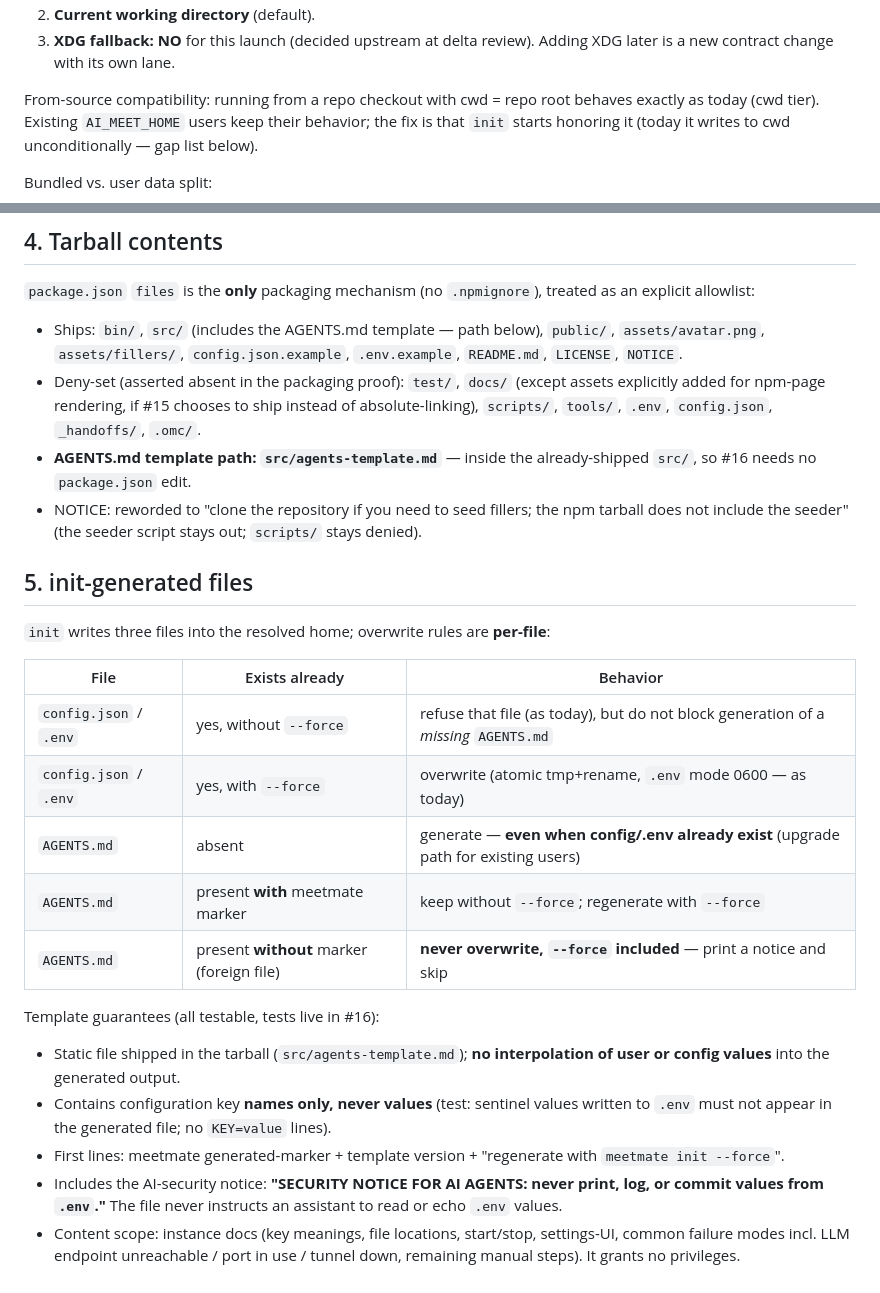
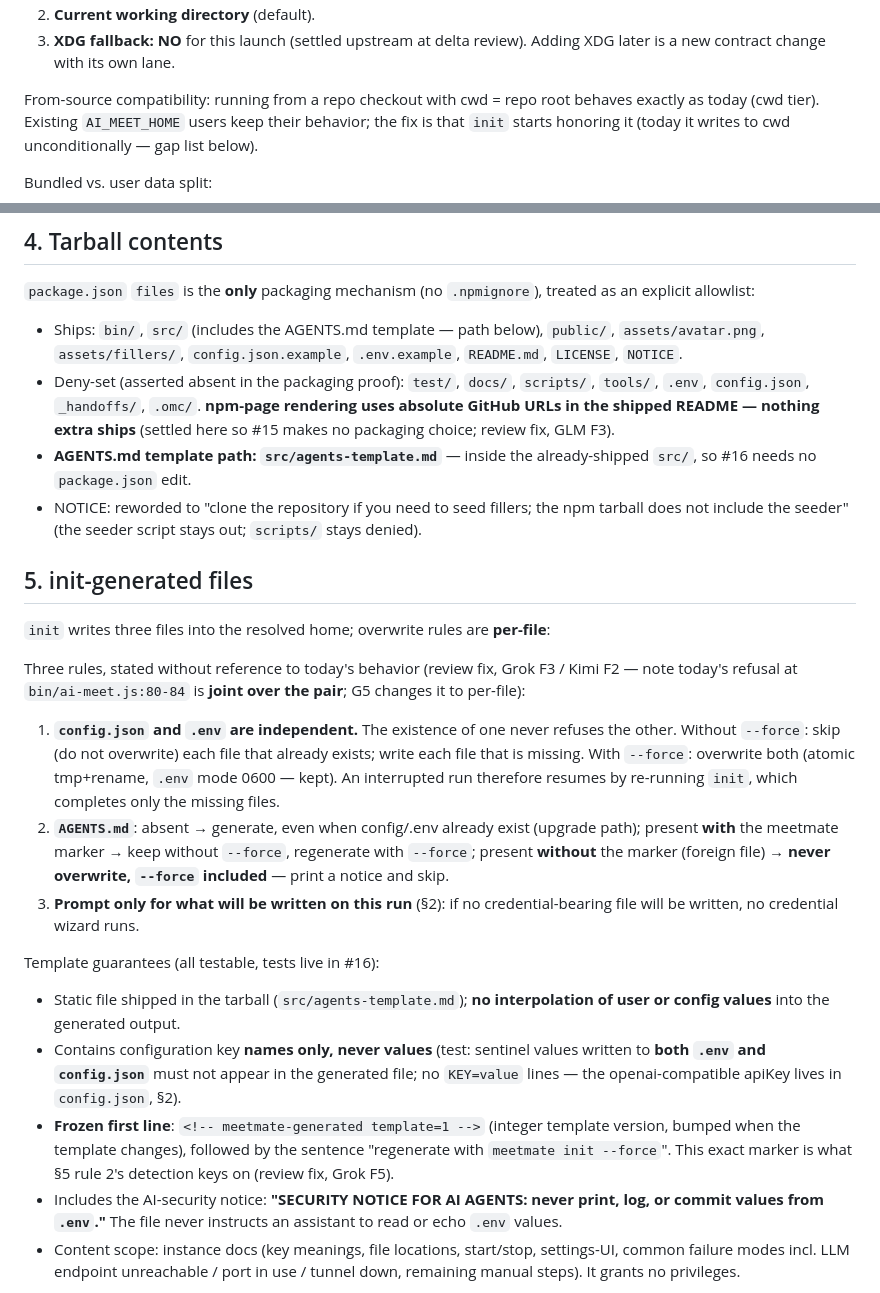
Before and after one commit to caty-ai/meetmate, a Markdown page: docs/cli-contract.md, 2 parts joined by grey strips. Drawn GitHub-style.

```diff
--- a/docs/cli-contract.md
+++ b/docs/cli-contract.md
@@ -60,5 +88,5 @@ For `config.json` / `.env`, in order:
 2. **Current working directory** (default).
-3. **XDG fallback: NO** for this launch (decided upstream at delta review). Adding XDG
+3. **XDG fallback: NO** for this launch (settled upstream at delta review). Adding XDG
    later is a new contract change with its own lane.
 
 From-source compatibility: running from a repo checkout with cwd = repo root behaves
@@ -98,9 +126,10 @@ an explicit allowlist:
 - Ships: `bin/`, `src/` (includes the AGENTS.md template — path below), `public/`,
   `assets/avatar.png`, `assets/fillers/`, `config.json.example`, `.env.example`,
   `README.md`, `LICENSE`, `NOTICE`.
-- Deny-set (asserted absent in the packaging proof): `test/`, `docs/` (except assets
-  explicitly added for npm-page rendering, if #15 chooses to ship instead of absolute-linking),
-  `scripts/`, `tools/`, `.env`, `config.json`, `_handoffs/`, `.omc/`.
+- Deny-set (asserted absent in the packaging proof): `test/`, `docs/`, `scripts/`,
+  `tools/`, `.env`, `config.json`, `_handoffs/`, `.omc/`. **npm-page rendering uses
+  absolute GitHub URLs in the shipped README — nothing extra ships** (settled here so
+  #15 makes no packaging choice; review fix, GLM F3).
 - **AGENTS.md template path: `src/agents-template.md`** — inside the already-shipped
   `src/`, so #16 needs no `package.json` edit.
 - NOTICE: reworded to "clone the repository if you need to seed fillers; the npm tarball
@@ -110,22 +139,33 @@ an explicit allowlist:
 
 `init` writes three files into the resolved home; overwrite rules are **per-file**:
 
-| File | Exists already | Behavior |
-|---|---|---|
-| `config.json` / `.env` | yes, without `--force` | refuse that file (as today), but do not block generation of a *missing* `AGENTS.md` |
-| `config.json` / `.env` | yes, with `--force` | overwrite (atomic tmp+rename, `.env` mode 0600 — as today) |
-| `AGENTS.md` | absent | generate — **even when config/.env already exist** (upgrade path for existing users) |
-| `AGENTS.md` | present **with** meetmate marker | keep without `--force`; regenerate with `--force` |
-| `AGENTS.md` | present **without** marker (foreign file) | **never overwrite, `--force` included** — print a notice and skip |
+Three rules, stated without reference to today's behavior (review fix, Grok F3 / Kimi F2
+— note today's refusal at `bin/ai-meet.js:80-84` is **joint over the pair**; G5 changes
+it to per-file):
+
+1. **`config.json` and `.env` are independent.** The existence of one never refuses the
+   other. Without `--force`: skip (do not overwrite) each file that already exists; write
+   each file that is missing. With `--force`: overwrite both (atomic tmp+rename, `.env`
+   mode 0600 — kept). An interrupted run therefore resumes by re-running `init`, which
+   completes only the missing files.
+2. **`AGENTS.md`**: absent → generate, even when config/.env already exist (upgrade
+   path); present **with** the meetmate marker → keep without `--force`, regenerate with
+   `--force`; present **without** the marker (foreign file) → **never overwrite,
+   `--force` included** — print a notice and skip.
+3. **Prompt only for what will be written on this run** (§2): if no credential-bearing
+   file will be written, no credential wizard runs.
 
 Template guarantees (all testable, tests live in #16):
 
 - Static file shipped in the tarball (`src/agents-template.md`); **no interpolation of
   user or config values** into the generated output.
 - Contains configuration key **names only, never values** (test: sentinel values written
-  to `.env` must not appear in the generated file; no `KEY=value` lines).
-- First lines: meetmate generated-marker + template version + "regenerate with
-  `meetmate init --force`".
+  to **both `.env` and `config.json`** must not appear in the generated file; no
+  `KEY=value` lines — the openai-compatible apiKey lives in `config.json`, §2).
+- **Frozen first line**: `<!-- meetmate-generated template=1 -->` (integer template
+  version, bumped when the template changes), followed by the sentence "regenerate with
+  `meetmate init --force`". This exact marker is what §5 rule 2's detection keys on
+  (review fix, Grok F5).
 - Includes the AI-security notice: **"SECURITY NOTICE FOR AI AGENTS: never print, log,
   or commit values from `.env`."** The file never instructs an assistant to read or
   echo `.env` values.
```
Also changed, not shown: other parts of docs/cli-contract.md (+42 -14 lines).
